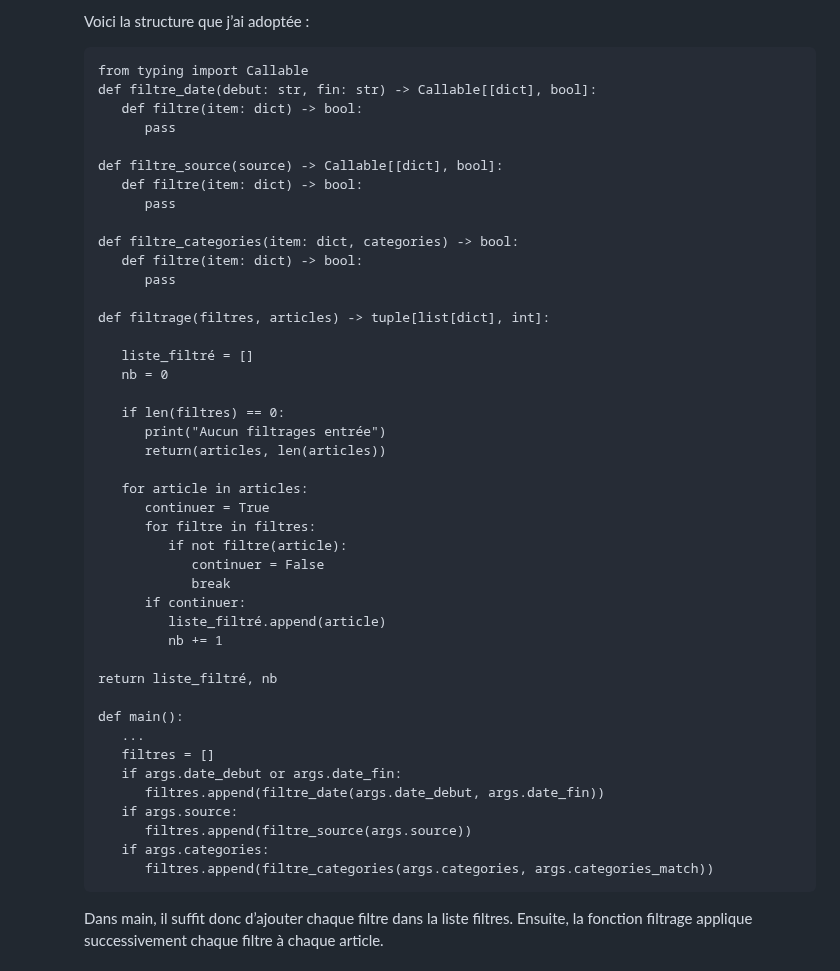
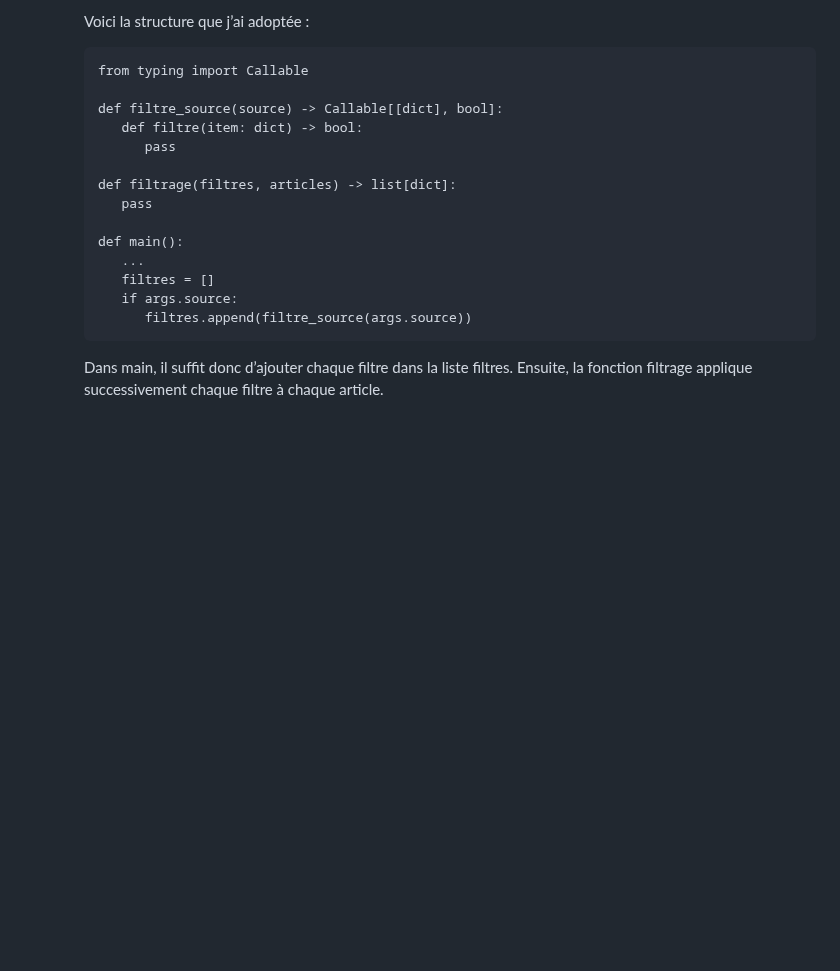
Before and after one commit to Shiyi-YAO/git-along, a Markdown page: S5_journal.md, the part around the change. GitHub-like rendering; blank space fills up the shorter version.

````diff
--- a/S5_journal.md
+++ b/S5_journal.md
@@ -73,48 +73,19 @@ Cette absence d’harmonisation rend l’ensemble du code confus et introduit pl
      Voici la structure que j’ai adoptée :
      ```
      from typing import Callable
-     def filtre_date(debut: str, fin: str) -> Callable[[dict], bool]:
-        def filtre(item: dict) -> bool:
-           pass
 
      def filtre_source(source) -> Callable[[dict], bool]:
         def filtre(item: dict) -> bool:
            pass
 
-     def filtre_categories(item: dict, categories) -> bool:
-        def filtre(item: dict) -> bool:
-           pass
-
-     def filtrage(filtres, articles) -> tuple[list[dict], int]:
-
-        liste_filtré = []
-        nb = 0
-
-        if len(filtres) == 0:
-           print("Aucun filtrages entrée")
-           return(articles, len(articles))
-
-        for article in articles:
-           continuer = True
-           for filtre in filtres:
-              if not filtre(article):
-                 continuer = False
-                 break
-           if continuer:
-              liste_filtré.append(article)
-              nb += 1
-
-     return liste_filtré, nb
+     def filtrage(filtres, articles) -> list[dict]:
+        pass
 
      def main():
         ...
         filtres = []
-        if args.date_debut or args.date_fin:
-           filtres.append(filtre_date(args.date_debut, args.date_fin))
         if args.source:
            filtres.append(filtre_source(args.source))
-        if args.categories:
-           filtres.append(filtre_categories(args.categories, args.categories_match))
      ```
      Dans main, il suffit donc d’ajouter chaque filtre dans la liste filtres. Ensuite, la fonction filtrage applique successivement chaque filtre à chaque article.
 
````
